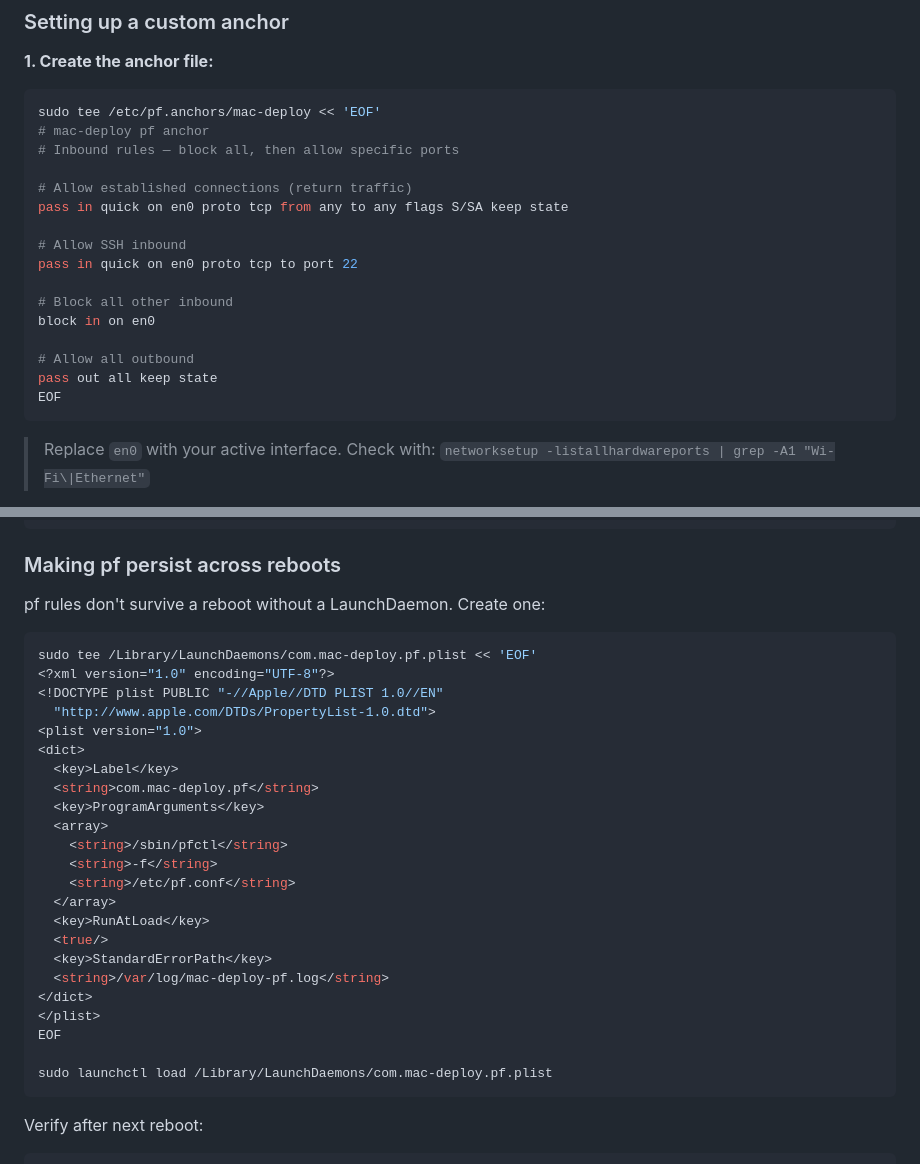
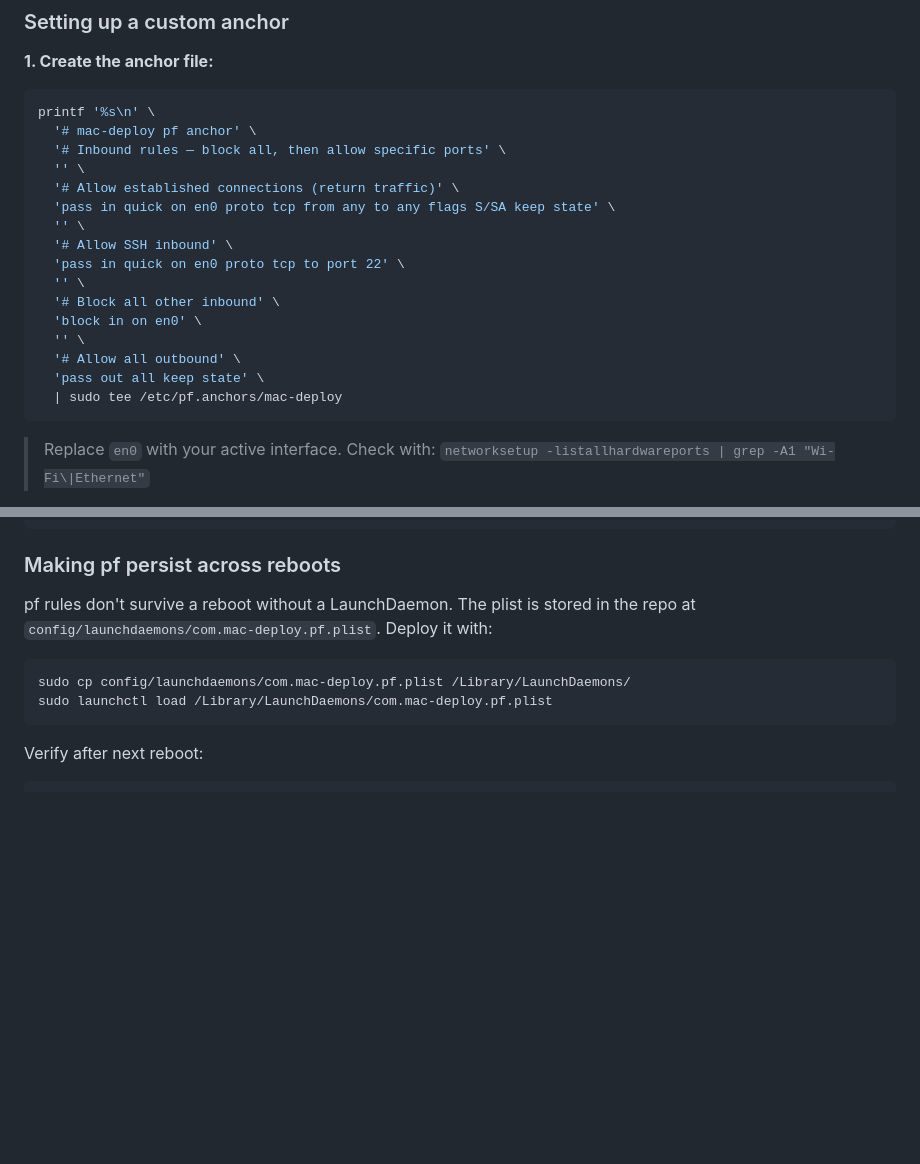
Before and after one commit to davidwhittington/mac-deploy, a Markdown page: docs/guides/firewall-pf-vs-application-firewall.md, 2 parts joined by grey strips. GitHub-like rendering; blank space fills up the shorter version.

````diff
--- a/docs/guides/firewall-pf-vs-application-firewall.md
+++ b/docs/guides/firewall-pf-vs-application-firewall.md
@@ -78,22 +78,22 @@ The system base config is at `/etc/pf.conf`. Anchors live in `/etc/pf.anchors/`.
 **1. Create the anchor file:**
 
 ```bash
-sudo tee /etc/pf.anchors/mac-deploy << 'EOF'
-# mac-deploy pf anchor
-# Inbound rules — block all, then allow specific ports
-
-# Allow established connections (return traffic)
-pass in quick on en0 proto tcp from any to any flags S/SA keep state
-
-# Allow SSH inbound
-pass in quick on en0 proto tcp to port 22
-
-# Block all other inbound
-block in on en0
-
-# Allow all outbound
-pass out all keep state
-EOF
+printf '%s\n' \
+  '# mac-deploy pf anchor' \
+  '# Inbound rules — block all, then allow specific ports' \
+  '' \
+  '# Allow established connections (return traffic)' \
+  'pass in quick on en0 proto tcp from any to any flags S/SA keep state' \
+  '' \
+  '# Allow SSH inbound' \
+  'pass in quick on en0 proto tcp to port 22' \
+  '' \
+  '# Block all other inbound' \
+  'block in on en0' \
+  '' \
+  '# Allow all outbound' \
+  'pass out all keep state' \
+  | sudo tee /etc/pf.anchors/mac-deploy
 ```
 
 > Replace `en0` with your active interface. Check with: `networksetup -listallhardwareports | grep -A1 "Wi-Fi\|Ethernet"`
@@ -134,31 +134,10 @@ sudo pfctl -s rules
 
 ### Making pf persist across reboots
 
-pf rules don't survive a reboot without a LaunchDaemon. Create one:
+pf rules don't survive a reboot without a LaunchDaemon. The plist is stored in the repo at `config/launchdaemons/com.mac-deploy.pf.plist`. Deploy it with:
 
 ```bash
-sudo tee /Library/LaunchDaemons/com.mac-deploy.pf.plist << 'EOF'
-<?xml version="1.0" encoding="UTF-8"?>
-<!DOCTYPE plist PUBLIC "-//Apple//DTD PLIST 1.0//EN"
-  "http://www.apple.com/DTDs/PropertyList-1.0.dtd">
-<plist version="1.0">
-<dict>
-  <key>Label</key>
-  <string>com.mac-deploy.pf</string>
-  <key>ProgramArguments</key>
-  <array>
-    <string>/sbin/pfctl</string>
-    <string>-f</string>
-    <string>/etc/pf.conf</string>
-  </array>
-  <key>RunAtLoad</key>
-  <true/>
-  <key>StandardErrorPath</key>
-  <string>/var/log/mac-deploy-pf.log</string>
-</dict>
-</plist>
-EOF
-
+sudo cp config/launchdaemons/com.mac-deploy.pf.plist /Library/LaunchDaemons/
 sudo launchctl load /Library/LaunchDaemons/com.mac-deploy.pf.plist
 ```
 
````
Also changed, not shown: docs/guides/automated-security-drift-detection.md (+9 -105 lines).
